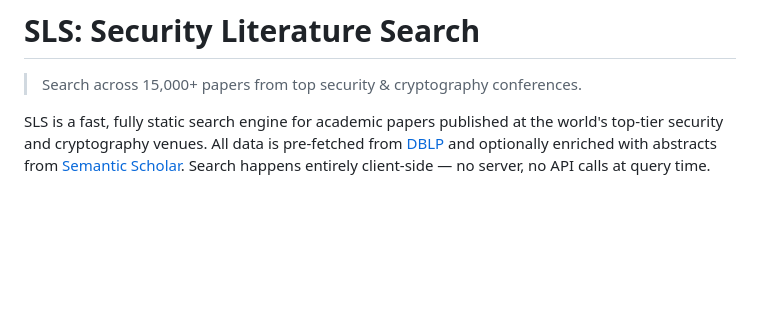
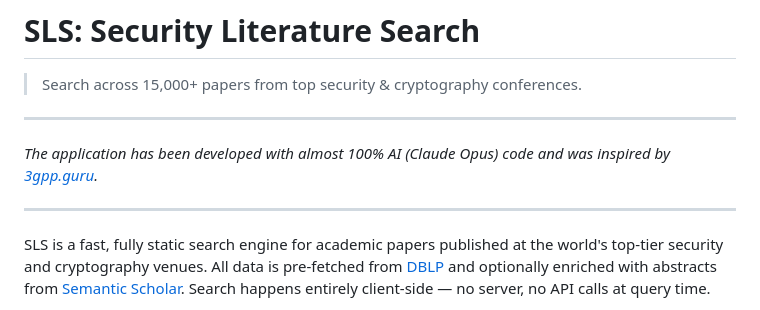
Before and after one commit to boardslayer/sls, a Markdown page: README.md, the part around the change. Rendered like a GitHub page; blank space fills up the shorter version.

Commit message:
Update README with AI development details
Added a note about AI development and inspiration.

```diff
--- a/README.md
+++ b/README.md
@@ -1,6 +1,12 @@
 # SLS: Security Literature Search
 
 > Search across 15,000+ papers from top security & cryptography conferences.
+
+---
+
+_The application has been developed with almost 100% AI (Claude Opus) code and was inspired by [3gpp.guru](3gpp.guru)._
+
+---
 
 SLS is a fast, fully static search engine for academic papers published at the world's top-tier security and cryptography venues. All data is pre-fetched from [DBLP](https://dblp.org) and optionally enriched with abstracts from [Semantic Scholar](https://www.semanticscholar.org). Search happens entirely client-side — no server, no API calls at query time.
 
```
